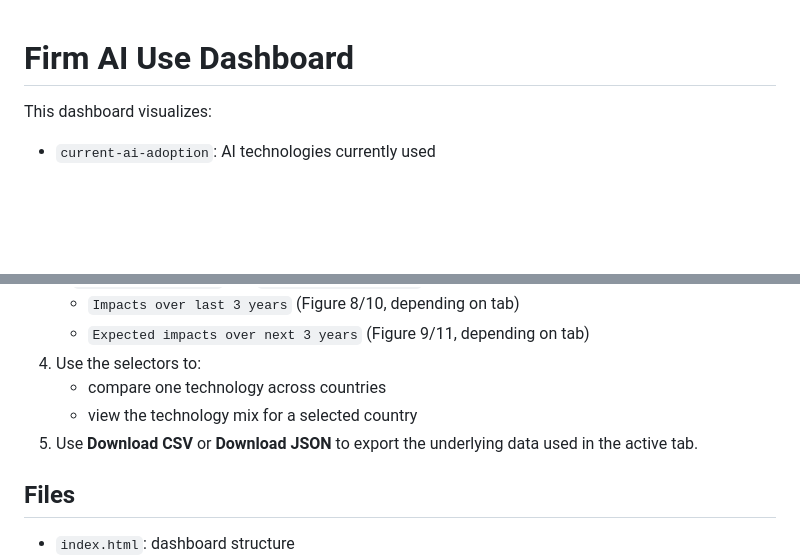
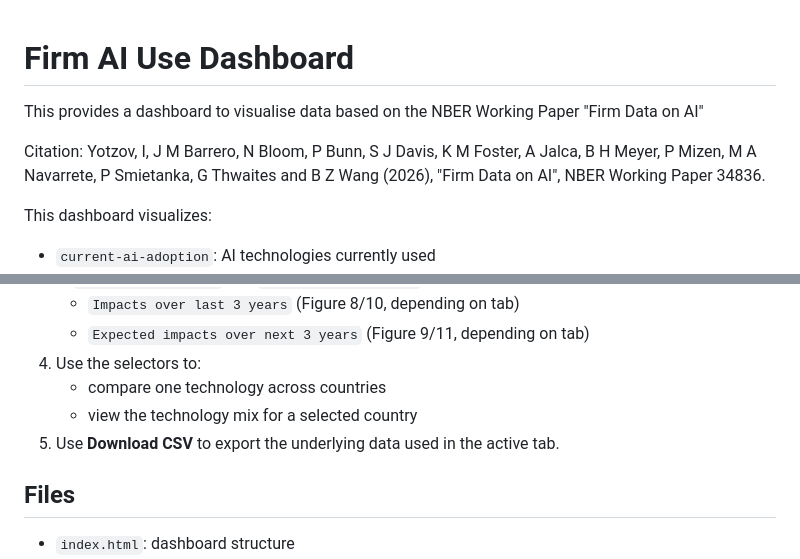
Before and after one commit to iyotzov/firm-data-ai, a Markdown page: README.md, 2 parts joined by grey strips. Rendered like a GitHub page; blank space fills up the shorter version.

```diff
--- a/README.md
+++ b/README.md
@@ -1,4 +1,8 @@
 # Firm AI Use Dashboard
+
+This provides a dashboard to visualise data based on the NBER Working Paper "Firm Data on AI"
+
+Citation: Yotzov, I, J M Barrero, N Bloom, P Bunn, S J Davis, K M Foster, A Jalca, B H Meyer, P Mizen, M A Navarrete, P Smietanka, G Thwaites and B Z Wang (2026), "Firm Data on AI", NBER Working Paper 34836.
 
 This dashboard visualizes:
 
@@ -19,7 +23,7 @@ This dashboard visualizes:
 4. Use the selectors to:
    - compare one technology across countries
    - view the technology mix for a selected country
-5. Use **Download CSV** or **Download JSON** to export the underlying data used in the active tab.
+5. Use **Download CSV** to export the underlying data used in the active tab.
 
 ## Files
 
```
